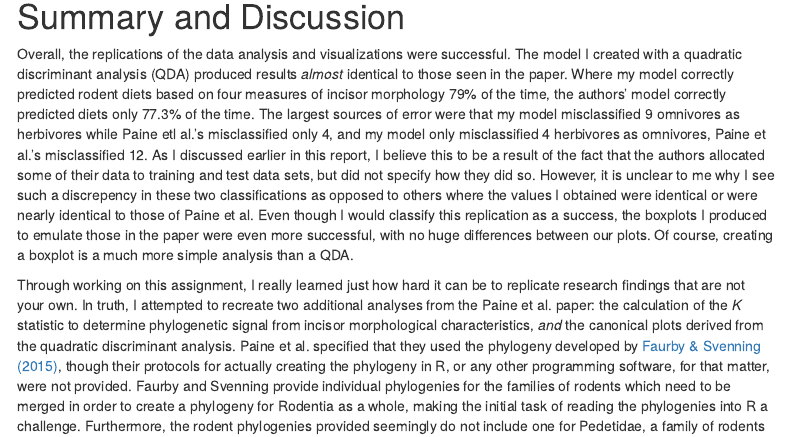
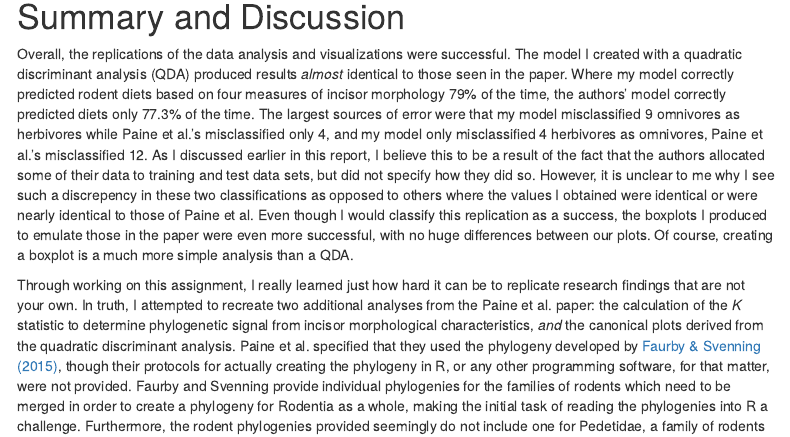
Before and after one commit to clairebran/data-analysis-replication, an R Markdown document (data-analysis-replication.Rmd): the page in a window 1100 px wide, from 4260 px down. Rendered offline with R 4.5, knitr and Pandoc, with nearby package versions; code that draws random numbers runs with fixed seeds of ours; menus at the side of the page are left out; long lines of code are wrapped.

Commit message:
Final project

```diff
--- a/data-analysis-replication.Rmd
+++ b/data-analysis-replication.Rmd
@@ -180,7 +180,7 @@ knitr::include_graphics("images/Paine_figure3.png")
 
 # Summary and Discussion
 
-Overall, the replications of the data analysis and visualizations were successful. The model I created with a quadratic discriminant analysis (QDA) produced results *almost* identical to those seen in the paper. Where my model correctly predicted rodent diets based on four measures of incisor morphology 79% of the time, the authors' model correctly predicted diets only 77.3% of the time. The largest sources of error were that my model misclassified 9 omnivores as herbivores while Paine etl al.'s misclassified only 4, and my model only misclassified 4 herbivores as omnivores, Paine et al.'s misclassified 12. As I discussed earlier in this report, I believe this to be a result of the fact that the authors allocated some of their data to training and test data sets, but did not specify how they did so. However, it is unclear to me why I see such a discrepency in these two classifications as opposed to others where the values I obtained were identical or were nearly identical to those of Paine et al. Even though I would classify this replication as a success, the boxplots I produced to emulate those in the paper were even more successful, with no huge differences between our plots. Of course, creating a boxplot is a much more simple analysis than a QDA.
+Overall, the replications of the data analysis and visualizations were successful. The model I created with a quadratic discriminant analysis (QDA) produced results *almost* identical to those seen in the paper. Where my model correctly predicted rodent diets based on four measures of incisor morphology 79% of the time, the authors' model correctly predicted diets only 77.3% of the time. The largest sources of error were that my model misclassified 9 omnivores as herbivores while Paine et al.'s misclassified only 4, and my model only misclassified 4 herbivores as omnivores, Paine et al.'s misclassified 12. As I discussed earlier in this report, I believe this to be a result of the fact that the authors allocated some of their data to training and test data sets, but did not specify how they did so. However, it is unclear to me why I see such a discrepency in these two classifications as opposed to others where the values I obtained were identical or were nearly identical to those of Paine et al. Even though I would classify this replication as a success, the boxplots I produced to emulate those in the paper were even more successful, with no huge differences between our plots. Of course, creating a boxplot is a much more simple analysis than a QDA.
 
 Through working on this assignment, I really learned just how hard it can be to replicate research findings that are not your own. In truth, I attempted to recreate two additional analyses from the Paine et al. paper: the calculation of the *K* statistic to determine phylogenetic signal from incisor morphological characteristics, *and* the canonical plots derived from the quadratic discriminant analysis. Paine et al. specified that they used the phylogeny developed by [Faurby & Svenning (2015)](https://www.sciencedirect.com/science/article/pii/S1055790314003844#s0095), though their protocols for actually creating the phylogeny in R, or any other programming software, for that matter, were not provided. Faurby and Svenning provide individual phylogenies for the families of rodents which need to be merged in order to create a phylogeny for Rodentia as a whole, making the initial task of reading the phylogenies into R a challenge. Furthermore, the rodent phylogenies provided seemingly do not include one for Pedetidae, a family of rodents of which there are four individual specimens in Paine et al.'s sample. It was unclear to me how this was resolved when determining *K* statistics for the specimens in this taxon. If the *K* values calculated by Paine et al. had not been provided in their supplemental data, developing much of this report would have posed a major challenge, and one I'm not sure I, or any other researcher with little experience working with phylogenetic data in R, would have been equipped to handle!
 
```
